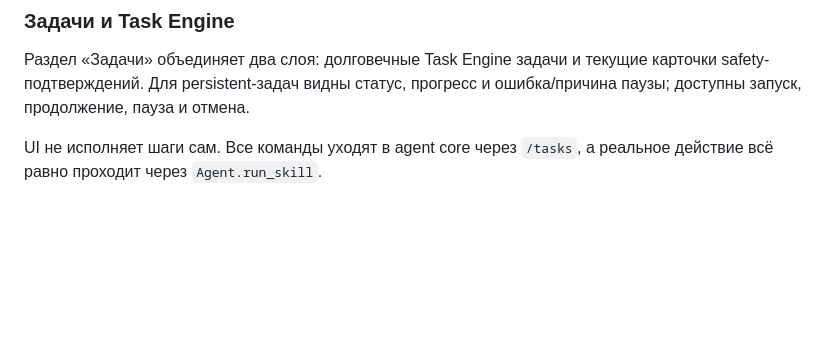
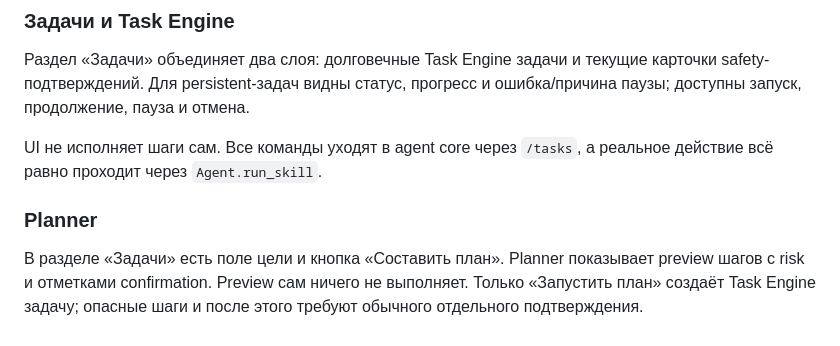
Before and after one commit to onix312/ai, a Markdown page: docs/НАТИВНЫЙ-ИНТЕРФЕЙС.md, the part around the change. Rendered like a GitHub page; blank space fills up the shorter version.

Commit message:
docs: document Planner in native UI

```diff
--- a/docs/НАТИВНЫЙ-ИНТЕРФЕЙС.md
+++ b/docs/НАТИВНЫЙ-ИНТЕРФЕЙС.md
@@ -83,3 +83,11 @@ python -m unittest connector.tests.test_native_ui
 
 UI не исполняет шаги сам. Все команды уходят в agent core через `/tasks`, а
 реальное действие всё равно проходит через `Agent.run_skill`.
+
+
+### Planner
+
+В разделе «Задачи» есть поле цели и кнопка «Составить план». Planner показывает
+preview шагов с risk и отметками confirmation. Preview сам ничего не выполняет.
+Только «Запустить план» создаёт Task Engine задачу; опасные шаги и после этого
+требуют обычного отдельного подтверждения.
```
